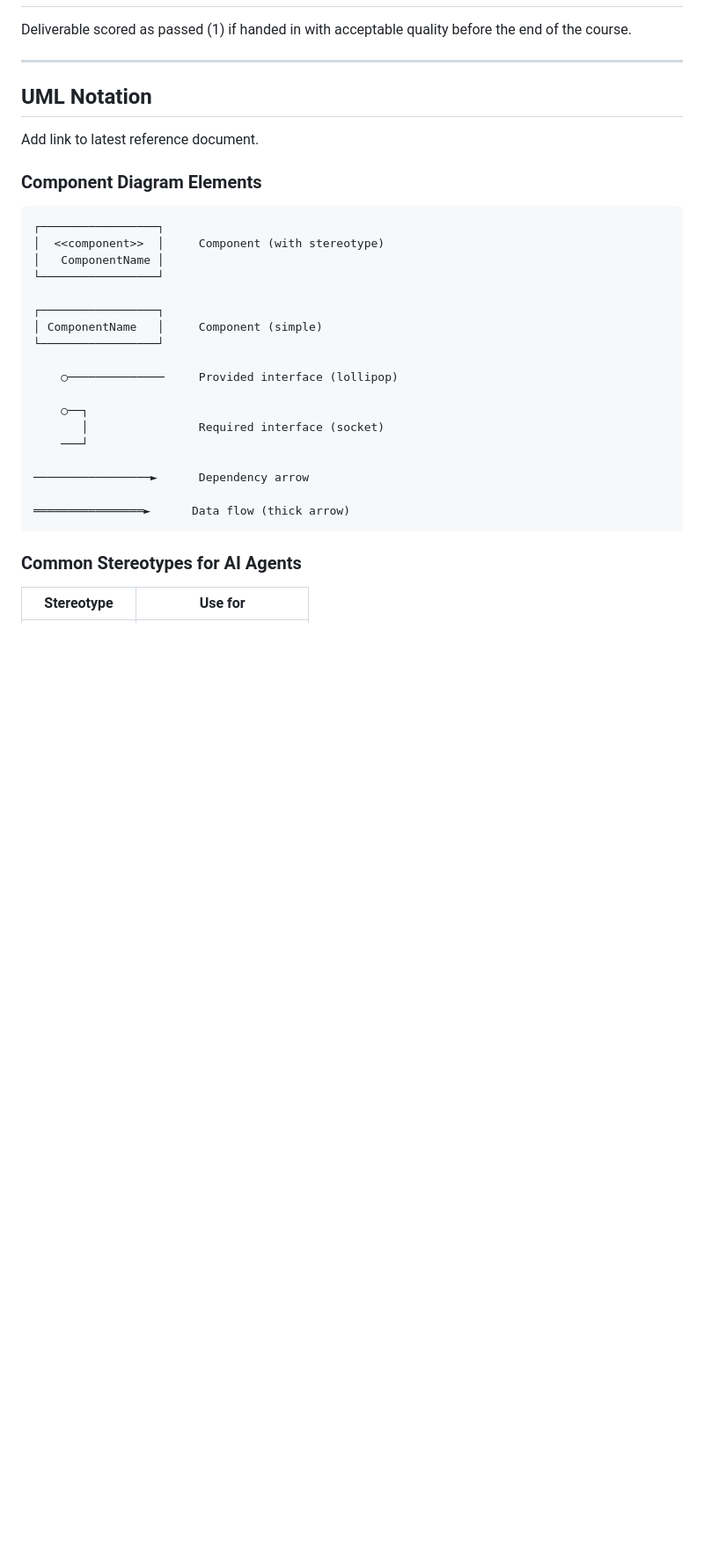
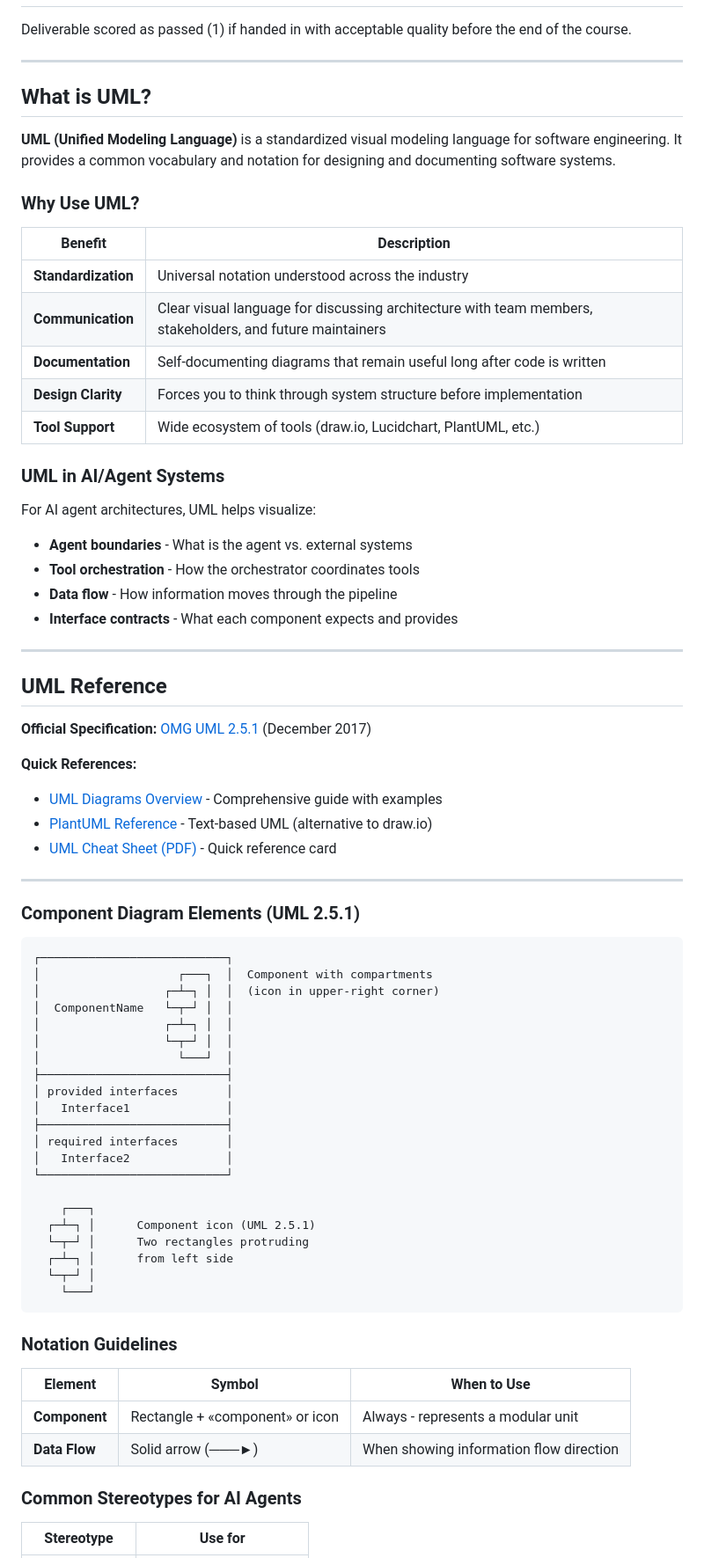
Before and after one commit to softbusinesss/course-agenticai-ecg-hrv, a Markdown page: system-design-group/README.md, the part around one of its changes. Shown at 88% size. Drawn GitHub-style; blank space fills up the shorter version.

Commit message:
Fixed component diagram. Actually there should be an icon in every element but I simply don't have space.

````diff
--- a/system-design-group/README.md
+++ b/system-design-group/README.md
@@ -41,32 +41,74 @@ Deliverable scored as passed (1) if handed in with acceptable quality before the
 
 ---
 
-## UML Notation
+## What is UML?
 
-Add link to latest reference document.
+**UML (Unified Modeling Language)** is a standardized visual modeling language for software engineering. It provides a common vocabulary and notation for designing and documenting software systems.
 
-### Component Diagram Elements
+### Why Use UML?
+
+| Benefit | Description |
+|---------|-------------|
+| **Standardization** | Universal notation understood across the industry |
+| **Communication** | Clear visual language for discussing architecture with team members, stakeholders, and future maintainers |
+| **Documentation** | Self-documenting diagrams that remain useful long after code is written |
+| **Design Clarity** | Forces you to think through system structure before implementation |
+| **Tool Support** | Wide ecosystem of tools (draw.io, Lucidchart, PlantUML, etc.) |
+
+### UML in AI/Agent Systems
+
+For AI agent architectures, UML helps visualize:
+- **Agent boundaries** - What is the agent vs. external systems
+- **Tool orchestration** - How the orchestrator coordinates tools
+- **Data flow** - How information moves through the pipeline
+- **Interface contracts** - What each component expects and provides
+
+---
+
+## UML Reference
+
+**Official Specification:** [OMG UML 2.5.1](https://www.omg.org/spec/UML/2.5.1/) (December 2017)
+
+**Quick References:**
+- [UML Diagrams Overview](https://www.uml-diagrams.org/) - Comprehensive guide with examples
+- [PlantUML Reference](https://plantuml.com/) - Text-based UML (alternative to draw.io)
+- [UML Cheat Sheet (PDF)](https://loufranco.com/wp-content/uploads/2012/11/cheatsheet.pdf) - Quick reference card
+
+---
+
+
+### Component Diagram Elements (UML 2.5.1)
 
 ```
-┌─────────────────┐
-│  <<component>>  │     Component (with stereotype)
-│   ComponentName │
-└─────────────────┘
+┌───────────────────────────┐
+│                    ┌───┐  │  Component with compartments
+│                  ┌─┴─┐ │  │  (icon in upper-right corner)
+│  ComponentName   └─┬─┘ │  │
+│                  ┌─┴─┐ │  │
+│                  └─┬─┘ │  │
+│                    └───┘  │
+├───────────────────────────┤
+│ provided interfaces       │
+│   Interface1              │
+├───────────────────────────┤
+│ required interfaces       │
+│   Interface2              │
+└───────────────────────────┘
 
-┌─────────────────┐
-│ ComponentName   │     Component (simple)
-└─────────────────┘
+    ┌───┐
+  ┌─┴─┐ │      Component icon (UML 2.5.1)
+  └─┬─┘ │      Two rectangles protruding
+  ┌─┴─┐ │      from left side
+  └─┬─┘ │
+    └───┘
+```
 
-    ○──────────────     Provided interface (lollipop)
+### Notation Guidelines
 
-    ○──┐
-       │                Required interface (socket)
-    ───┘
-
-─────────────────►      Dependency arrow
-
-════════════════►      Data flow (thick arrow)
-```
+| Element | Symbol | When to Use |
+|---------|--------|-------------|
+| **Component** | Rectangle + «component» or icon | Always - represents a modular unit |
+| **Data Flow** | Solid arrow (───►) | When showing information flow direction |
 
 ### Common Stereotypes for AI Agents
 
````
Also changed, not shown: other parts of system-design-group/README.md (+43 -33 lines).
